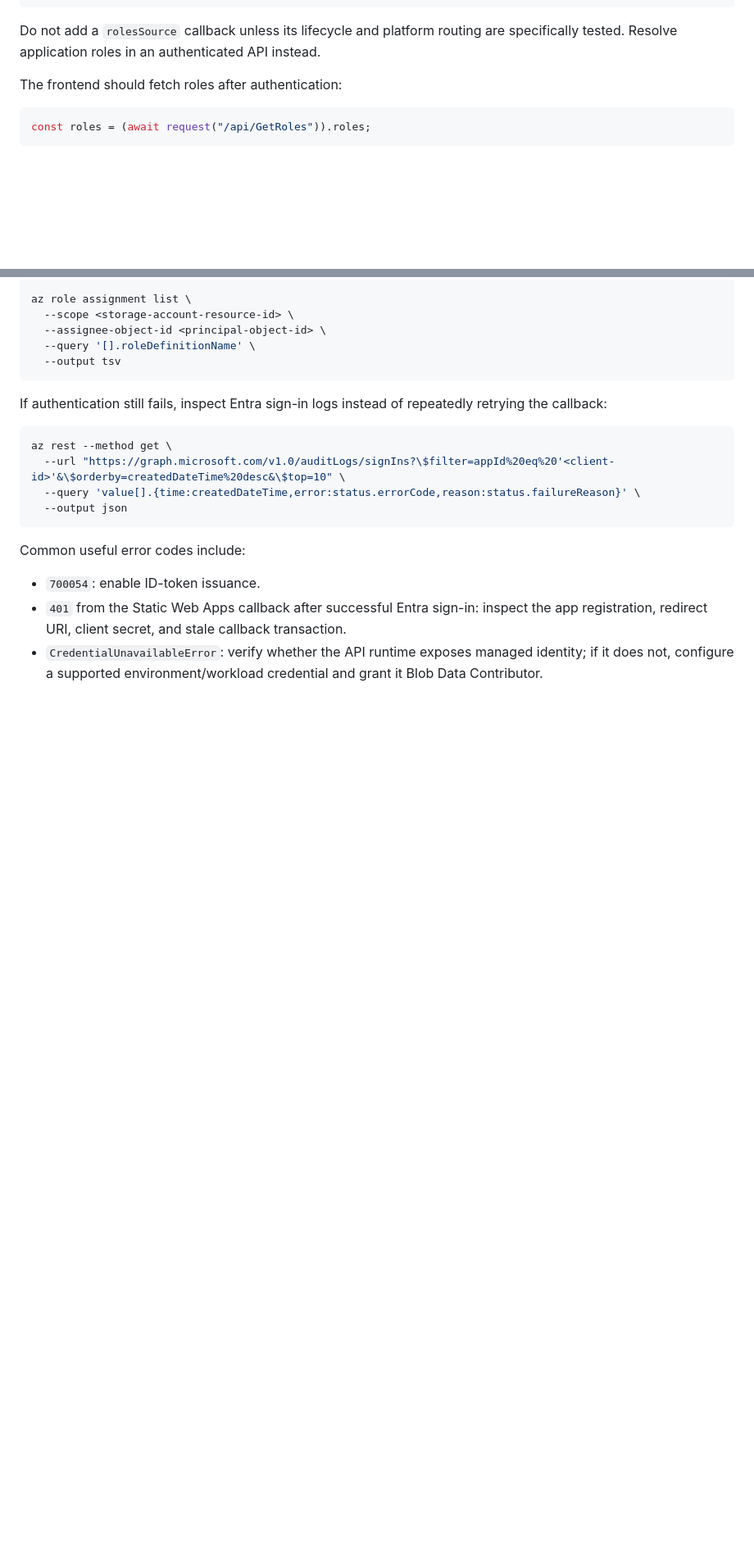
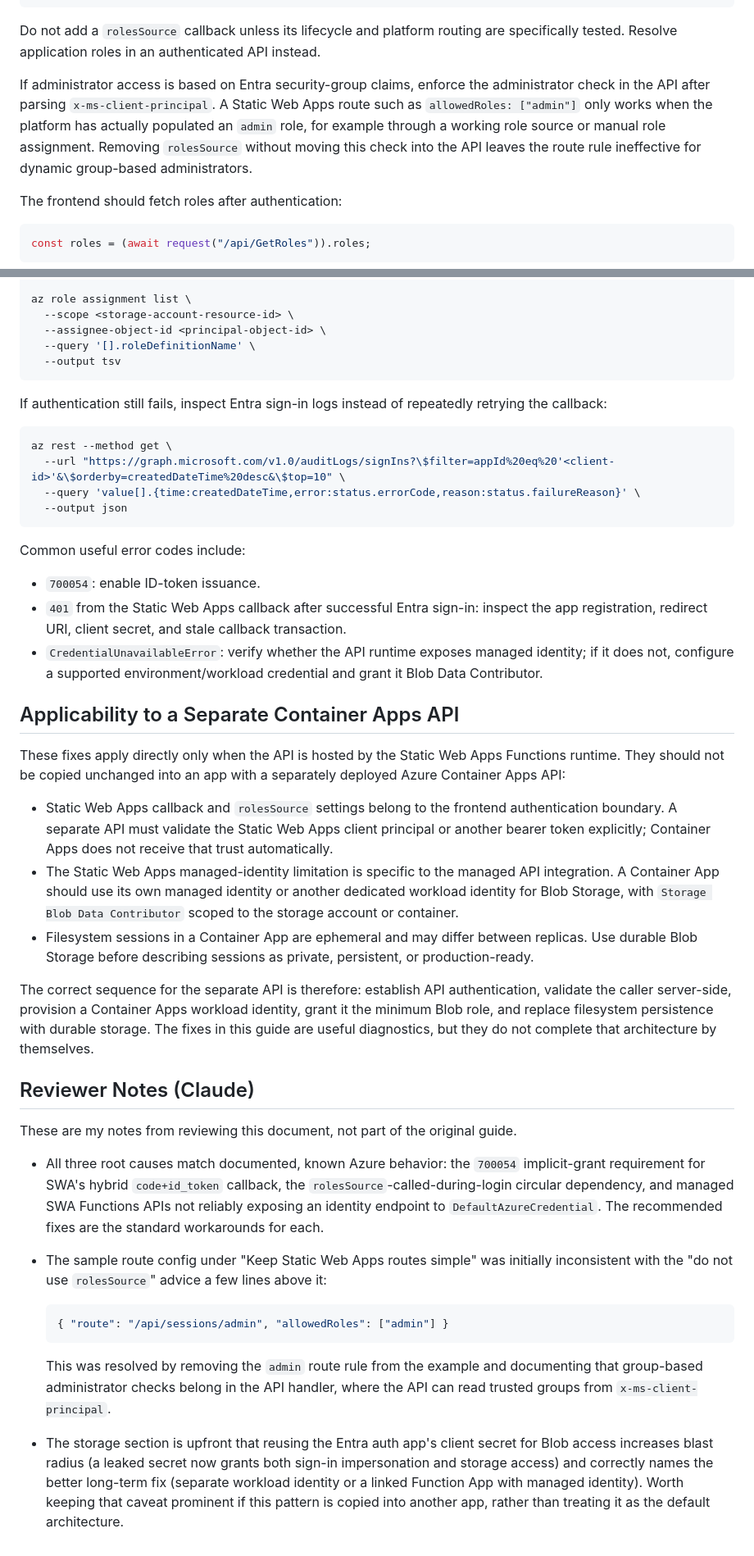
Before and after one commit to contento/lab.azure, a Markdown page: static-web-app-ascii/AUTHENTICATION-STORAGE-FIXES.md, 2 parts joined by grey strips. Shown at 82% size. Drawn GitHub-style; blank space fills up the shorter version.

Commit message:
Clarify fix applicability for separate API

````diff
--- a/static-web-app-ascii/AUTHENTICATION-STORAGE-FIXES.md
+++ b/static-web-app-ascii/AUTHENTICATION-STORAGE-FIXES.md
@@ -126,6 +125,8 @@ The public frontend should remain public. Protect API routes with the authentica
 ```
 
 Do not add a `rolesSource` callback unless its lifecycle and platform routing are specifically tested. Resolve application roles in an authenticated API instead.
+
+If administrator access is based on Entra security-group claims, enforce the administrator check in the API after parsing `x-ms-client-principal`. A Static Web Apps route such as `allowedRoles: ["admin"]` only works when the platform has actually populated an `admin` role, for example through a working role source or manual role assignment. Removing `rolesSource` without moving this check into the API leaves the route rule ineffective for dynamic group-based administrators.
 
 The frontend should fetch roles after authentication:
 
@@ -231,3 +232,27 @@ Common useful error codes include:
 - `700054`: enable ID-token issuance.
 - `401` from the Static Web Apps callback after successful Entra sign-in: inspect the app registration, redirect URI, client secret, and stale callback transaction.
 - `CredentialUnavailableError`: verify whether the API runtime exposes managed identity; if it does not, configure a supported environment/workload credential and grant it Blob Data Contributor.
+
+## Applicability to a Separate Container Apps API
+
+These fixes apply directly only when the API is hosted by the Static Web Apps Functions runtime. They should not be copied unchanged into an app with a separately deployed Azure Container Apps API:
+
+- Static Web Apps callback and `rolesSource` settings belong to the frontend authentication boundary. A separate API must validate the Static Web Apps client principal or another bearer token explicitly; Container Apps does not receive that trust automatically.
+- The Static Web Apps managed-identity limitation is specific to the managed API integration. A Container App should use its own managed identity or another dedicated workload identity for Blob Storage, with `Storage Blob Data Contributor` scoped to the storage account or container.
+- Filesystem sessions in a Container App are ephemeral and may differ between replicas. Use durable Blob Storage before describing sessions as private, persistent, or production-ready.
+
+The correct sequence for the separate API is therefore: establish API authentication, validate the caller server-side, provision a Container Apps workload identity, grant it the minimum Blob role, and replace filesystem persistence with durable storage. The fixes in this guide are useful diagnostics, but they do not complete that architecture by themselves.
+
+## Reviewer Notes (Claude)
+
+These are my notes from reviewing this document, not part of the original guide.
+
+- All three root causes match documented, known Azure behavior: the `700054` implicit-grant requirement for SWA's hybrid `code+id_token` callback, the `rolesSource`-called-during-login circular dependency, and managed SWA Functions APIs not reliably exposing an identity endpoint to `DefaultAzureCredential`. The recommended fixes are the standard workarounds for each.
+- The sample route config under "Keep Static Web Apps routes simple" was initially inconsistent with the "do not use `rolesSource`" advice a few lines above it:
+
+  ```json
+  { "route": "/api/sessions/admin", "allowedRoles": ["admin"] }
+  ```
+
+  This was resolved by removing the `admin` route rule from the example and documenting that group-based administrator checks belong in the API handler, where the API can read trusted groups from `x-ms-client-principal`.
+- The storage section is upfront that reusing the Entra auth app's client secret for Blob access increases blast radius (a leaked secret now grants both sign-in impersonation and storage access) and correctly names the better long-term fix (separate workload identity or a linked Function App with managed identity). Worth keeping that caveat prominent if this pattern is copied into another app, rather than treating it as the default architecture.
````
Also changed, not shown: other parts of static-web-app-ascii/AUTHENTICATION-STORAGE-FIXES.md (+0 -1 lines).
